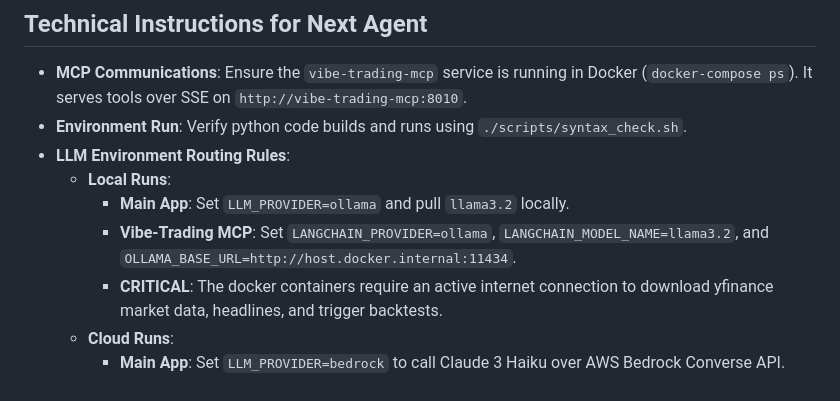
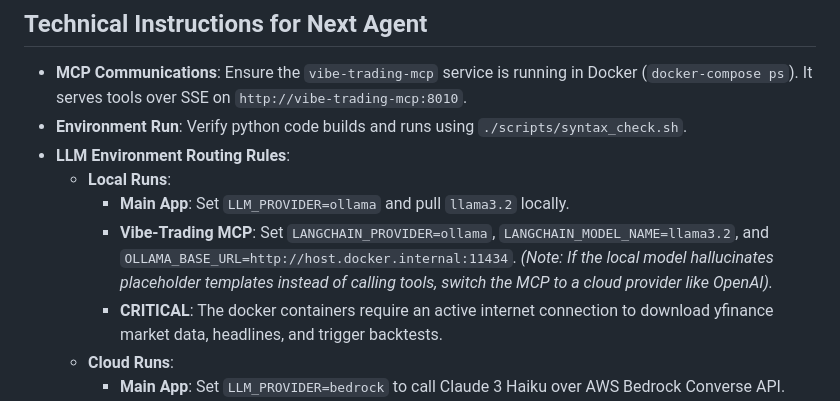
Before and after one commit to water-bear-dev/Cost-Aware-Market-Insights-Engine, a Markdown page: agent_handoff.md, the part around the change. GitHub-like rendering.

Commit message:
docs: add troubleshooting note for Vibe-Trading MCP local model tool-calling issues

```diff
--- a/agent_handoff.md
+++ b/agent_handoff.md
@@ -38,7 +38,7 @@ The project now features a containerized Vibe-Trading Model Context Protocol (MC
 - **LLM Environment Routing Rules**:
   - **Local Runs**:
     - **Main App**: Set `LLM_PROVIDER=ollama` and pull `llama3.2` locally.
-    - **Vibe-Trading MCP**: Set `LANGCHAIN_PROVIDER=ollama`, `LANGCHAIN_MODEL_NAME=llama3.2`, and `OLLAMA_BASE_URL=http://host.docker.internal:11434`.
+    - **Vibe-Trading MCP**: Set `LANGCHAIN_PROVIDER=ollama`, `LANGCHAIN_MODEL_NAME=llama3.2`, and `OLLAMA_BASE_URL=http://host.docker.internal:11434`. *(Note: If the local model hallucinates placeholder templates instead of calling tools, switch the MCP to a cloud provider like OpenAI).*
     - **CRITICAL**: The docker containers require an active internet connection to download yfinance market data, headlines, and trigger backtests.
   - **Cloud Runs**:
     - **Main App**: Set `LLM_PROVIDER=bedrock` to call Claude 3 Haiku over AWS Bedrock Converse API.
```
